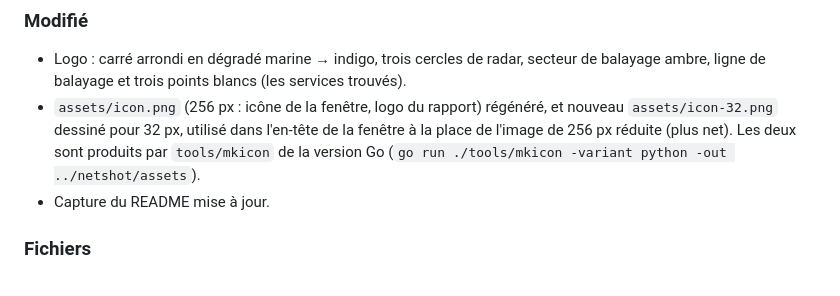
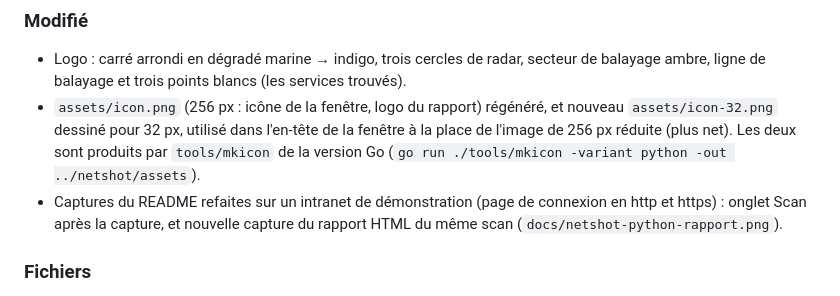
Before and after one commit to Wr1ghtShade/Netshot, a Markdown page: CHANGELOG.md, the part around the change. Rendered like a GitHub page.

```diff
--- a/CHANGELOG.md
+++ b/CHANGELOG.md
@@ -15,7 +15,9 @@ aux couleurs de la version Python).
   `assets/icon-32.png` dessiné pour 32 px, utilisé dans l'en-tête de la fenêtre à la place de
   l'image de 256 px réduite (plus net). Les deux sont produits par `tools/mkicon` de la version Go
   (`go run ./tools/mkicon -variant python -out ../netshot/assets`).
-- Capture du README mise à jour.
+- Captures du README refaites sur un intranet de démonstration (page de connexion en http et
+  https) : onglet Scan après la capture, et nouvelle capture du rapport HTML du même scan
+  (`docs/netshot-python-rapport.png`).
 
 ### Fichiers
 - `assets/icon.png`, `assets/icon-32.png`, `core/gui.py`, `core/__init__.py`, `README.md`,
```
Also changed, not shown: README.md (+3 -1 lines), docs/netshot-python-rapport.png (added), docs/netshot-python.png.
